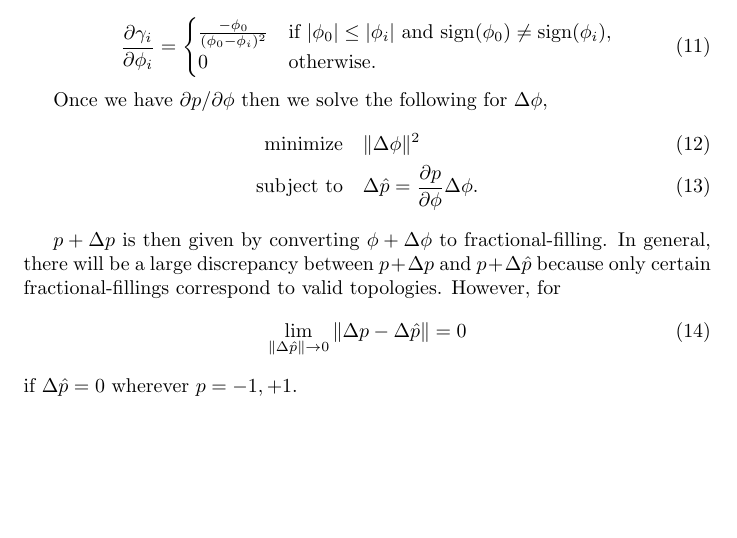
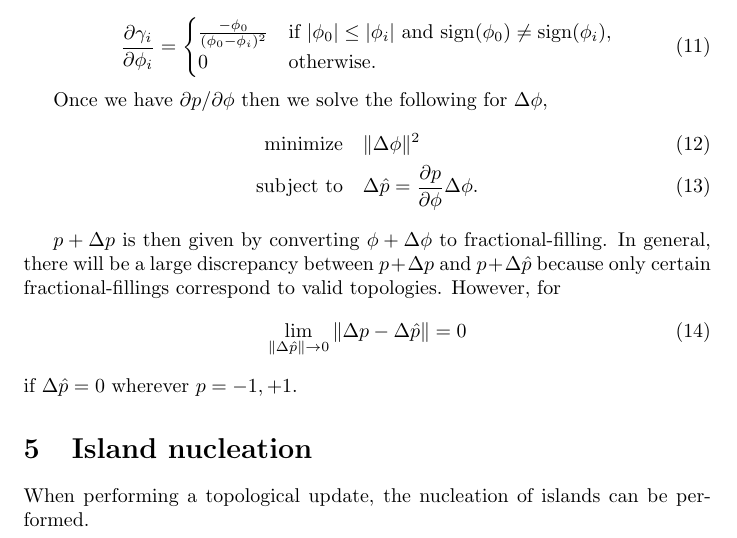
Before and after one commit to JesseLu/lset-opt, a LaTeX document (theory/theory.tex): part of page 3 of 3, cut so that both start at the same text, the shorter picture padded with empty space. Compiled offline with pdfLaTeX.

Commit message:
Theory update.

```diff
--- a/theory/theory.tex
+++ b/theory/theory.tex
@@ -119,4 +119,7 @@ $p + \Delta p$ is then given by converting $\phi + \Delta\phi$ to fractional-fil
 \end{equation}
 if $\Delta\hat{p} = 0$ wherever $p = -1, +1$.
 
+\section{Island nucleation}
+When performing a topological update, the nucleation of islands can be performed.
+
 \end{document}
```
